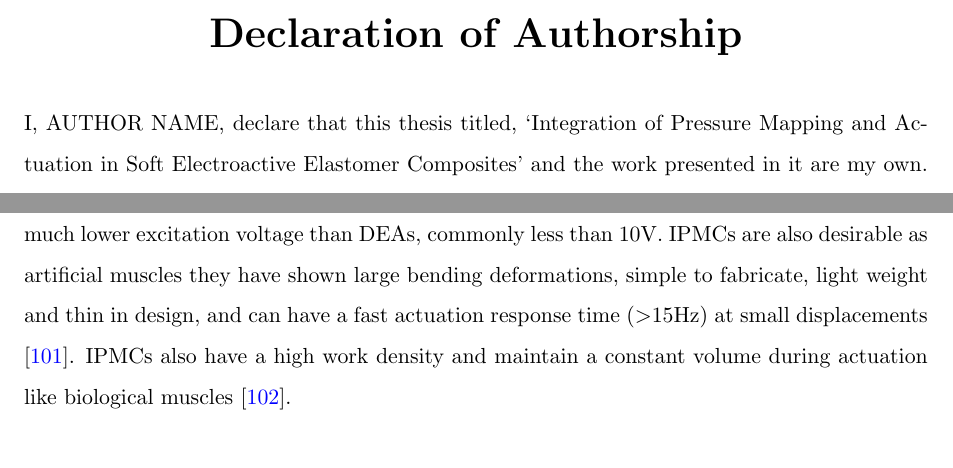
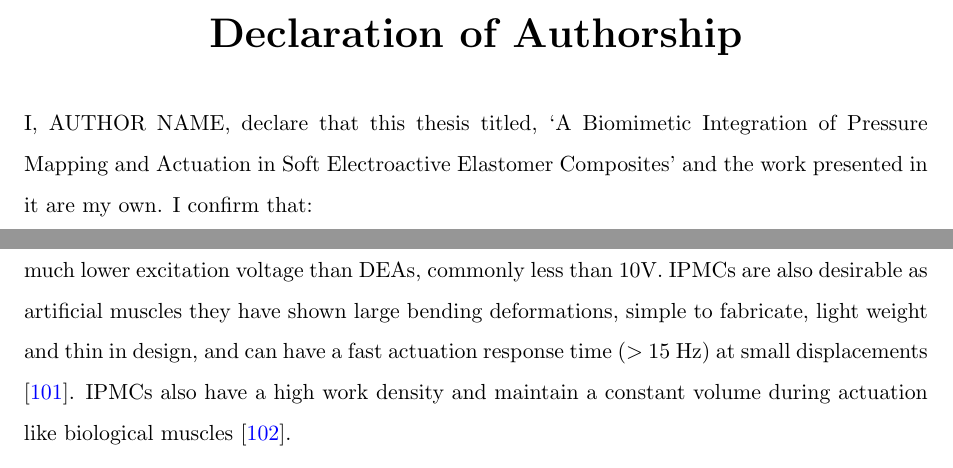
Before and after one commit to richgumy/phd-thesis, a LaTeX thesis (Thesis.tex, which reads Chapters/Chapter2.tex): two parts of pages 2 and 47 of 261, joined at a grey line, cut so that both start at the same text. Compiled offline with pdfLaTeX.

Commit message:
minor changes

```diff
--- a/Chapters/Chapter2.tex
+++ b/Chapters/Chapter2.tex
@@ -340,7 +340,7 @@ Similar to EAP-based artificial skin and artificial muscles, biological muscles
 Artificial muscle actuator technology has been refined over the course of the 21st century to more closely match biological muscle and supersede them in certain performance metrics. The most prominent soft actuator technologies researched in recent years include, ionic polymer-metal composite (IPMC) actuators, hydraulically amplified self‐healing electrostatic (HASEL) actuators, magnetorheolgical elastomer (MRE) actuators, and dielectric elastomer actuators (DEAs). Each of these having qualities similar to that of biological muscle usually with a trade-off in actuation response time, actuation force, and actuation strain for their various possible topologies. This section gives a brief overview of four state-of-art soft EAP actuator technologies.
 
 \subsection{Current Driven - Ionic polymer–metal composite actuator}
-Ionic polymer-metal composite actuators (IPMCs) are soft actuators that can be actuated at a much lower excitation voltage than DEAs, commonly less than 10V. IPMCs are also desirable as artificial muscles they have shown large bending deformations, simple to fabricate, light weight and thin in design, and can have a fast actuation response time ($>$15Hz) at small displacements \citep{Ma2020}. IPMCs also have a high work density and maintain a constant volume during actuation like biological muscles \cite{Neuhaus2020}.
+Ionic polymer-metal composite actuators (IPMCs) are soft actuators that can be actuated at a much lower excitation voltage than DEAs, commonly less than 10V. IPMCs are also desirable as artificial muscles they have shown large bending deformations, simple to fabricate, light weight and thin in design, and can have a fast actuation response time ($>$ 15 Hz) at small displacements \citep{Ma2020}. IPMCs also have a high work density and maintain a constant volume during actuation like biological muscles \cite{Neuhaus2020}.
 \begin{figure}[H]
   \centering
   \includegraphics[width=0.5\linewidth]{Figures/IPMC.png}
--- a/Thesis.tex
+++ b/Thesis.tex
@@ -34,7 +34,7 @@
 \let\endchangemargin=\endlist
 
 %\def \thesistitle{Sensing and Actuation in Conductive Particle Electroactive Elastomeric Bodies}
-\def \thesistitle{Integration of Pressure Mapping and Actuation in Soft Electroactive Elastomer Composites}
+\def \thesistitle{A Biomimetic Integration of Pressure Mapping and Actuation in Soft Electroactive Elastomer Composites}
 %\def \thesistitle{Integrated sensing and actuation in stretchable devices - EIT and EAP integration}
 %\def \thesistitle{Electrical impedance tomography based pressure mapping integration with dielectric elastomer actuators using conductive particle elastomer composites.}
 %\def \thesistitle{Synergy Between Sensing and Actuation: Electroactive Elastomeric Composite Bodies for Soft Robotics.}
```
Also changed, not shown: Chapters/Chapter2.tex (2 more changed lines).
